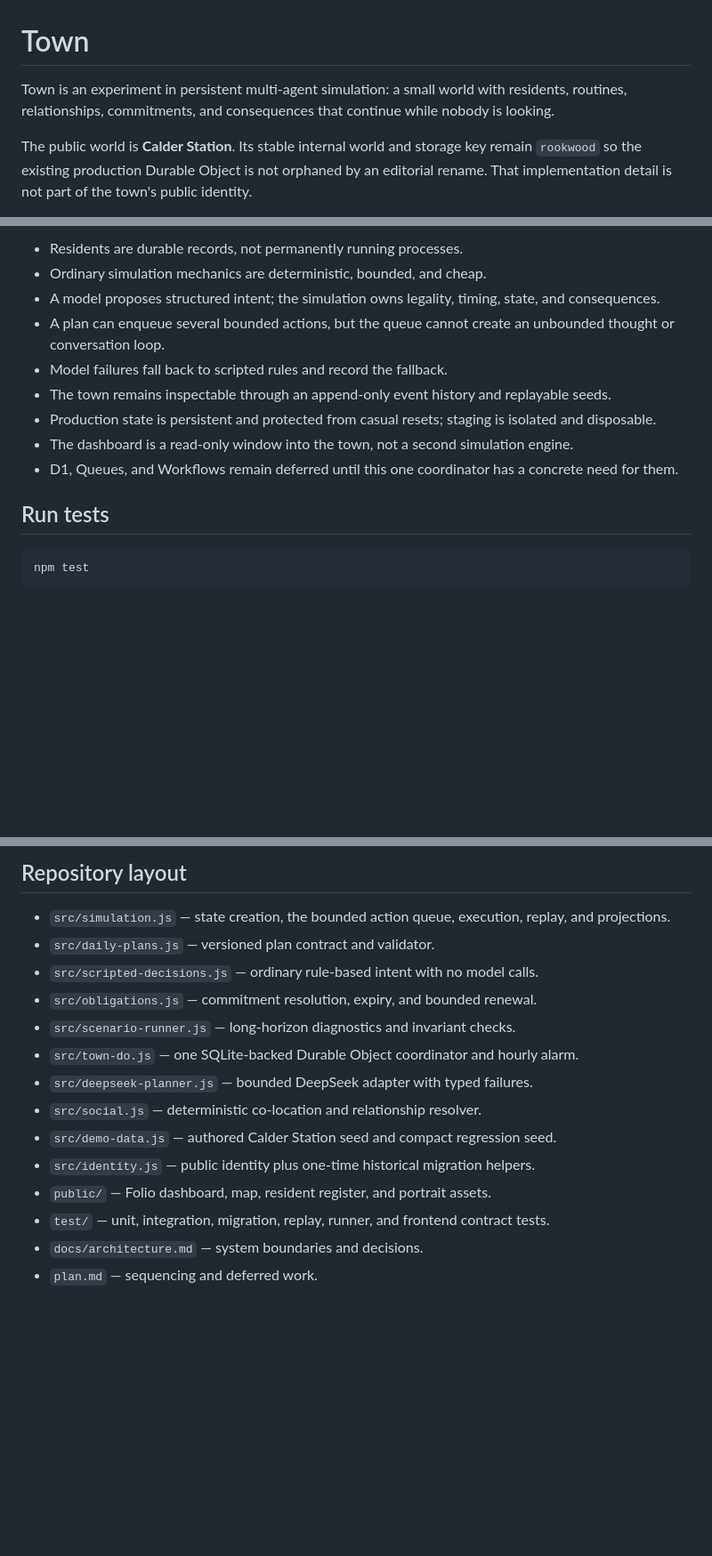
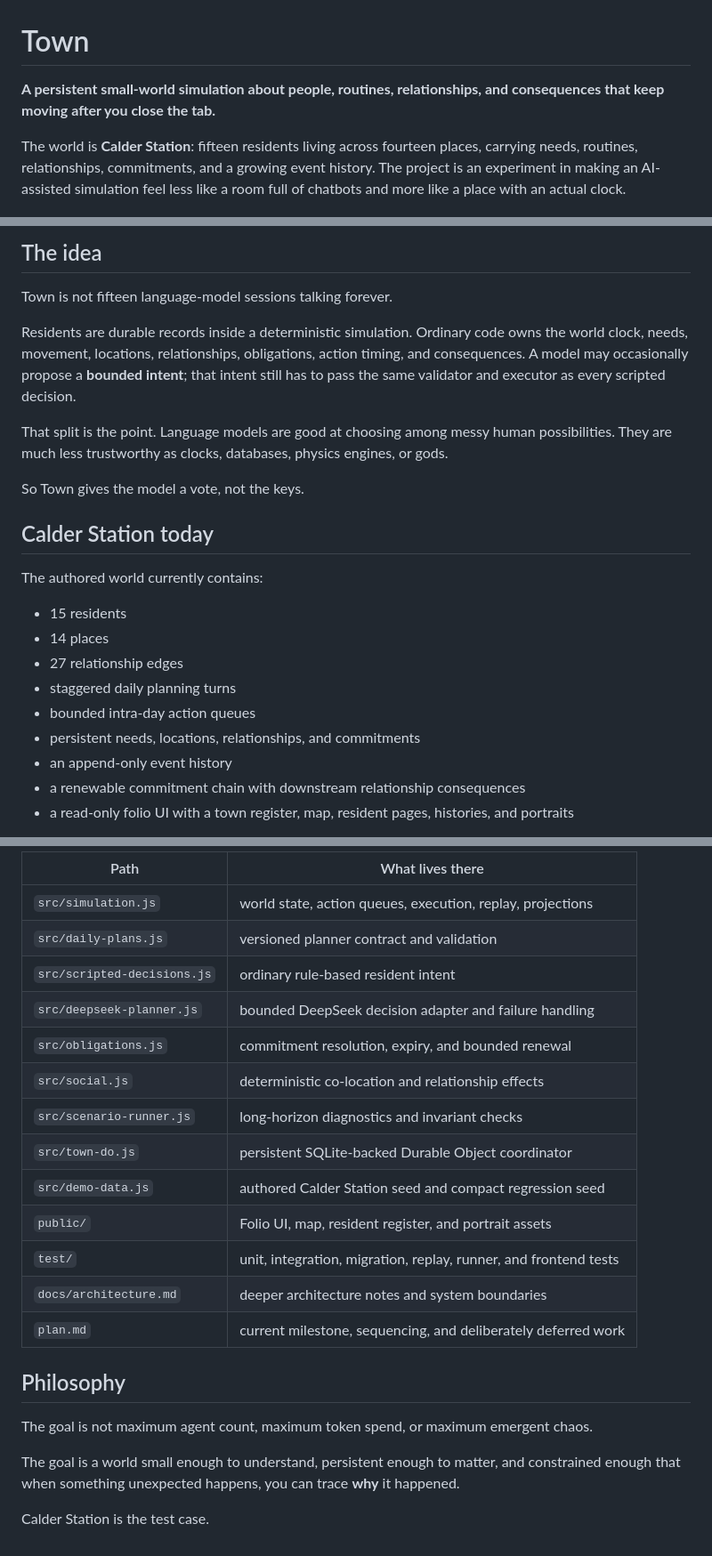
Before and after one commit to silascroe/calder-station, a Markdown page: README.md, 3 parts joined by grey strips. Shown at 89% size. Rendered like a GitHub page; blank space fills up the shorter version.

````diff
--- a/README.md
+++ b/README.md
@@ -1,6 +1,6 @@
 # Town
 
-Town is an experiment in persistent multi-agent simulation: a small world with residents, routines, relationships, commitments, and consequences that continue while nobody is looking.
+**A persistent small-world simulation about people, routines, relationships, and consequences that keep moving after you close the tab.**
 
-The public world is **Calder Station**. Its stable internal world and storage key remain `rookwood` so the existing production Durable Object is not orphaned by an editorial rename. That implementation detail is not part of the town's public identity.
+The world is **Calder Station**: fifteen residents living across fourteen places, carrying needs, routines, relationships, commitments, and a growing event history. The project is an experiment in making an AI-assisted simulation feel less like a room full of chatbots and more like a place with an actual clock.
 
@@ -8,15 +13,25 @@ The public world is **Calder Station**. Its stable internal world and storage ke
 
-- Residents are durable records, not permanently running processes.
-- Ordinary simulation mechanics are deterministic, bounded, and cheap.
-- A model proposes structured intent; the simulation owns legality, timing, state, and consequences.
-- A plan can enqueue several bounded actions, but the queue cannot create an unbounded thought or conversation loop.
-- Model failures fall back to scripted rules and record the fallback.
-- The town remains inspectable through an append-only event history and replayable seeds.
-- Production state is persistent and protected from casual resets; staging is isolated and disposable.
-- The dashboard is a read-only window into the town, not a second simulation engine.
-- D1, Queues, and Workflows remain deferred until this one coordinator has a concrete need for them.
+## The idea
 
-## Run tests
+Town is not fifteen language-model sessions talking forever.
 
-```sh
-npm test
+Residents are durable records inside a deterministic simulation. Ordinary code owns the world clock, needs, movement, locations, relationships, obligations, action timing, and consequences. A model may occasionally propose a **bounded intent**; that intent still has to pass the same validator and executor as every scripted decision.
+
+That split is the point. Language models are good at choosing among messy human possibilities. They are much less trustworthy as clocks, databases, physics engines, or gods.
+
+So Town gives the model a vote, not the keys.
+
+## Calder Station today
+
+The authored world currently contains:
+
+- 15 residents
+- 14 places
+- 27 relationship edges
+- staggered daily planning turns
+- bounded intra-day action queues
+- persistent needs, locations, relationships, and commitments
+- an append-only event history
+- a renewable commitment chain with downstream relationship consequences
+- a read-only folio UI with a town register, map, resident pages, histories, and portraits
+
@@ -66,17 +123,24 @@ The workflow is intentionally manual. Deploying production or staging is an oper
 
-## Repository layout
+| Path | What lives there |
+| --- | --- |
+| `src/simulation.js` | world state, action queues, execution, replay, projections |
+| `src/daily-plans.js` | versioned planner contract and validation |
+| `src/scripted-decisions.js` | ordinary rule-based resident intent |
+| `src/deepseek-planner.js` | bounded DeepSeek decision adapter and failure handling |
+| `src/obligations.js` | commitment resolution, expiry, and bounded renewal |
+| `src/social.js` | deterministic co-location and relationship effects |
+| `src/scenario-runner.js` | long-horizon diagnostics and invariant checks |
+| `src/town-do.js` | persistent SQLite-backed Durable Object coordinator |
+| `src/demo-data.js` | authored Calder Station seed and compact regression seed |
+| `public/` | Folio UI, map, resident register, and portrait assets |
+| `test/` | unit, integration, migration, replay, runner, and frontend tests |
+| `docs/architecture.md` | deeper architecture notes and system boundaries |
+| `plan.md` | current milestone, sequencing, and deliberately deferred work |
 
-- `src/simulation.js` — state creation, the bounded action queue, execution, replay, and projections.
-- `src/daily-plans.js` — versioned plan contract and validator.
-- `src/scripted-decisions.js` — ordinary rule-based intent with no model calls.
-- `src/obligations.js` — commitment resolution, expiry, and bounded renewal.
-- `src/scenario-runner.js` — long-horizon diagnostics and invariant checks.
-- `src/town-do.js` — one SQLite-backed Durable Object coordinator and hourly alarm.
-- `src/deepseek-planner.js` — bounded DeepSeek adapter with typed failures.
-- `src/social.js` — deterministic co-location and relationship resolver.
-- `src/demo-data.js` — authored Calder Station seed and compact regression seed.
-- `src/identity.js` — public identity plus one-time historical migration helpers.
-- `public/` — Folio dashboard, map, resident register, and portrait assets.
-- `test/` — unit, integration, migration, replay, runner, and frontend contract tests.
-- `docs/architecture.md` — system boundaries and decisions.
-- `plan.md` — sequencing and deferred work.
+## Philosophy
+
+The goal is not maximum agent count, maximum token spend, or maximum emergent chaos.
+
+The goal is a world small enough to understand, persistent enough to matter, and constrained enough that when something unexpected happens, you can trace **why** it happened.
+
+Calder Station is the test case.
````
Also changed, not shown: other parts of README.md (+65 -18 lines).
